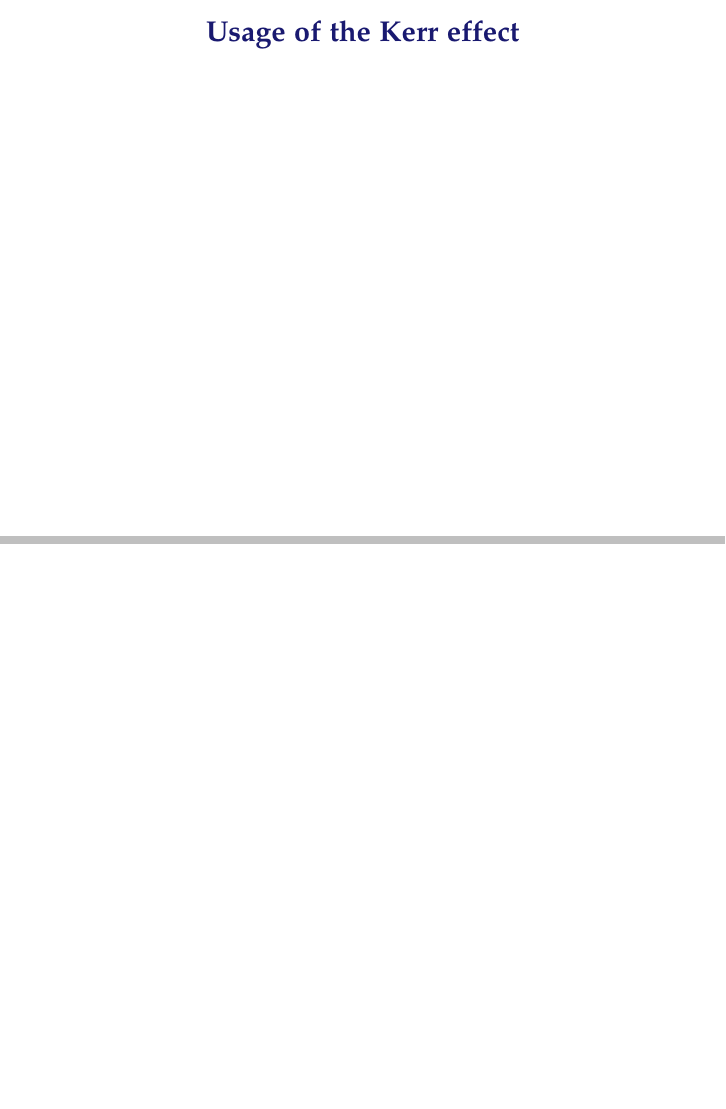
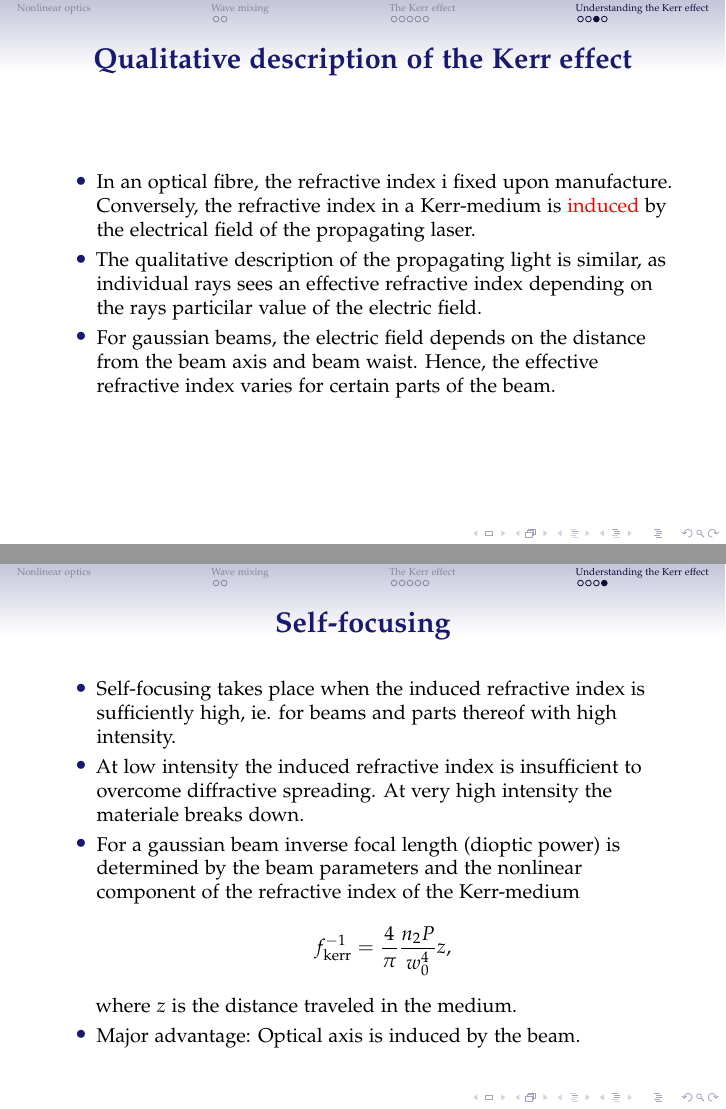
Before and after one commit to Munken/Laser, LaTeX slides (slides/nonlinearslides.tex, which reads slides/kerr-usage.tex): page 13 of 13 before the commit and pages 12 and 13 of 13 after it, the two joined at a grey line, the shorter picture padded with empty space. Compiled offline with pdfLaTeX.

Commit message:
Kvalitativ beskrivelse af Kerr-effekten.

```diff
--- a/slides/kerr-usage.tex
+++ b/slides/kerr-usage.tex
@@ -1,2 +1 @@
 \begin{frame}
-  \frametitle{Usage of the Kerr effect}
@@ -3,3 +92,44 @@
+\begin{frame}
+  \frametitle{Qualitative description of the Kerr effect}
+
+  \begin{itemize}
+  \item In an optical fibre, the refractive index i fixed upon
+    manufacture. Conversely, the refractive index in a Kerr-medium is
+    \alert{induced} by the electrical field of the propagating laser.
+
+  \item The qualitative description of the propagating light is
+    similar, as individual rays sees an effective refractive index
+    depending on the rays particilar value of the electric field.
+
+  \item For gaussian beams, the electric field depends on the distance
+    from the beam axis and beam waist. Hence, the effective refractive
+    index varies for certain parts of the beam.
+  \end{itemize}
+\end{frame}
+
+
+\begin{frame}
+  \frametitle{Self-focusing}
+
+  \begin{itemize}
+  \item Self-focusing takes place when the induced refractive index is
+    sufficiently high, ie. for beams and parts thereof with high
+    intensity.
+
+  \item At low intensity the induced refractive index is insufficient
+    to overcome diffractive spreading. At very high intensity the
+    materiale breaks down.
+
+  \item For a gaussian beam inverse focal length (dioptic power) is
+    determined by the beam parameters and the nonlinear component of
+    the refractive index of the Kerr-medium
+    \begin{align*}
+        f\idx{kerr}\inv = \frac{4}{\pi} \frac{n_2 P}{w_0^4} z,
+    \end{align*}
+    where $z$ is the distance traveled in the medium.
+
+  \item Major advantage: Optical axis is induced by the beam.
+  \end{itemize}
 
 \end{frame}
 
--- a/slides/nonlinearslides.tex
+++ b/slides/nonlinearslides.tex
@@ -1,4 +1,4 @@
-\documentclass[xcolor=svgnames,smaller,draft]{beamer}
+\documentclass[xcolor=svgnames,smaller]{beamer}
 \usepackage[utf8]{inputenc}
 \usepackage[T1]{fontenc}
 \usepackage[english]{babel}
@@ -99,8 +99,12 @@
 \frame{\titlepage}
 \input{introduction}
 \input{mixing}
+
+\section{The Kerr effect}
 \input{kerr-math}
 \input{diff-solve}
+
+\section{Understanding the Kerr effect}
 \input{kerr-usage}
 
 \end{document}
```
Also changed, not shown: slides/kerr-usage.tex (90 more changed lines), slides/nonlinearslides.tex (12 more changed lines).
